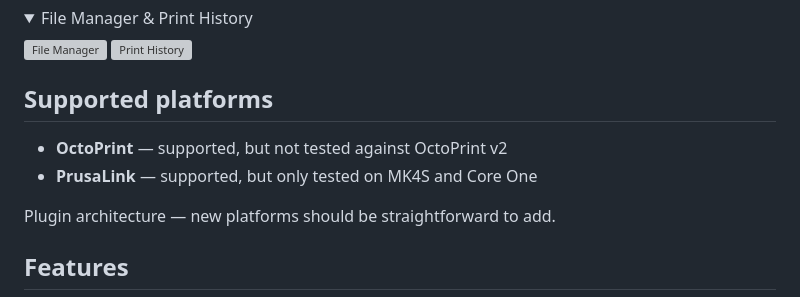
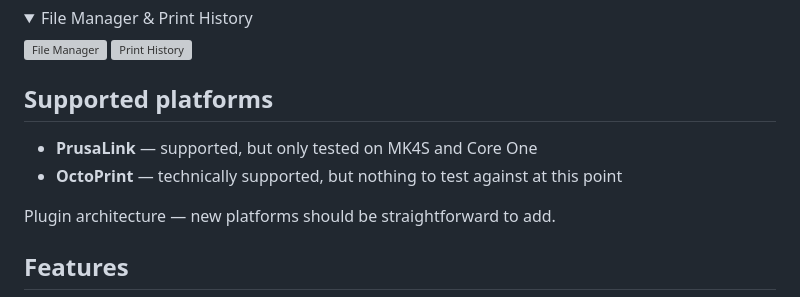
Before and after one commit to ccmpbll/printspy, a Markdown page: README.md, the part around the change. GitHub-like rendering; folded sections open; grey boxes are pictures that could not be loaded.

```diff
--- a/README.md
+++ b/README.md
@@ -25,8 +25,9 @@ Each printer gets a row in the dashboard: webcam/snapshot, progress/ETA, temps,
 
 ## Supported platforms
 
-- **OctoPrint** — supported, but not tested against OctoPrint v2
 - **PrusaLink** — supported, but only tested on MK4S and Core One
+- **OctoPrint** — technically supported, but nothing to test against at this point
+
 
 Plugin architecture — new platforms should be straightforward to add.
 
```
